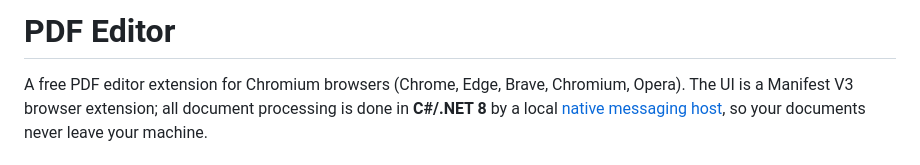
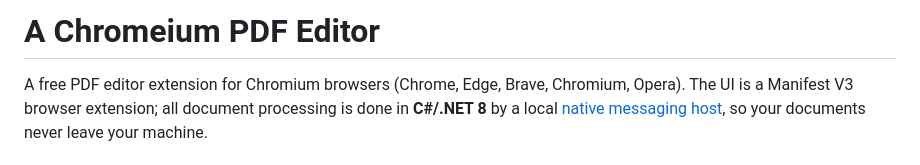
Before and after one commit to ZanattaMichael/Chromium-PDF-Editor, a Markdown page: README.md, the part around the change. Rendered like a GitHub page.

```diff
--- a/README.md
+++ b/README.md
@@ -1,4 +1,4 @@
-# PDF Editor
+# A Chromeium PDF Editor
 
 A free PDF editor extension for Chromium browsers (Chrome, Edge, Brave, Chromium, Opera).
 The UI is a Manifest V3 browser extension; all document processing is done in **C#/.NET 8**
```
